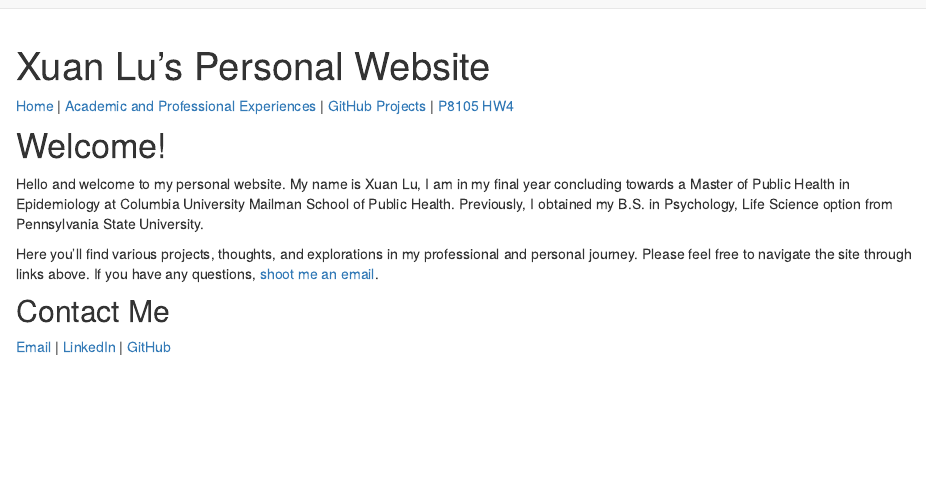
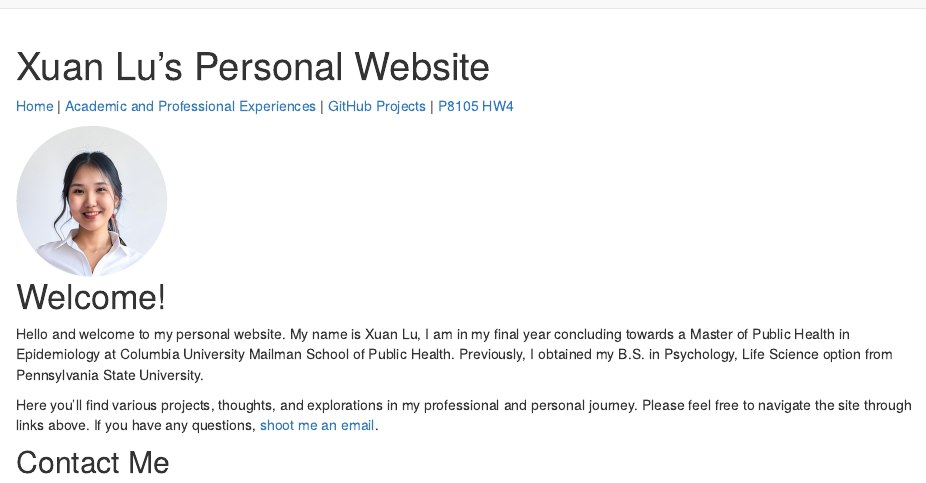
Before and after one commit to xl3214/p8105_hw4_xl3214, an R Markdown document (index.Rmd): the page in a window 1100 px wide, from its top. Rendered offline with R 4.5, knitr and Pandoc, with nearby package versions; drawn as R Markdown's standard HTML page in place of the format the file asks for.

Commit message:
Added my picture to the index page

````diff
--- a/index.Rmd
+++ b/index.Rmd
@@ -11,9 +11,28 @@
 [GitHub Projects](github_projects.html) |
 [P8105 HW4](p8105_hw4.html)
 
+```{css, echo=FALSE}
+.title-container {
+    display: flex;
+    align-items: center;
+}
+
+.title-image {
+    width: 150px;
+    height: 150px;
+    border-radius: 50%;
+    margin-right: 200px;
+}
+```
+
+```{r, echo=FALSE, results='asis'}
+library("htmltools")
+
+div(class = "title-container",
+    img(src = "967EBE58-5D43-4FCD-930B-3EF9FA5AC3AE_1_201_a.jpeg", alt = "My Photo", class = "title-image"))
+```
+
 # Welcome!
-
-
 
 Hello and welcome to my personal website. My name is Xuan Lu, I am in my final year concluding towards a Master of Public Health in Epidemiology at Columbia University Mailman School of Public Health. Previously, I obtained my B.S. in Psychology, Life Science option from Pennsylvania State University.
 
````
Also changed, not shown: 967EBE58-5D43-4FCD-930B-3EF9FA5AC3AE_1_201_a.jpeg (added), index.html.
